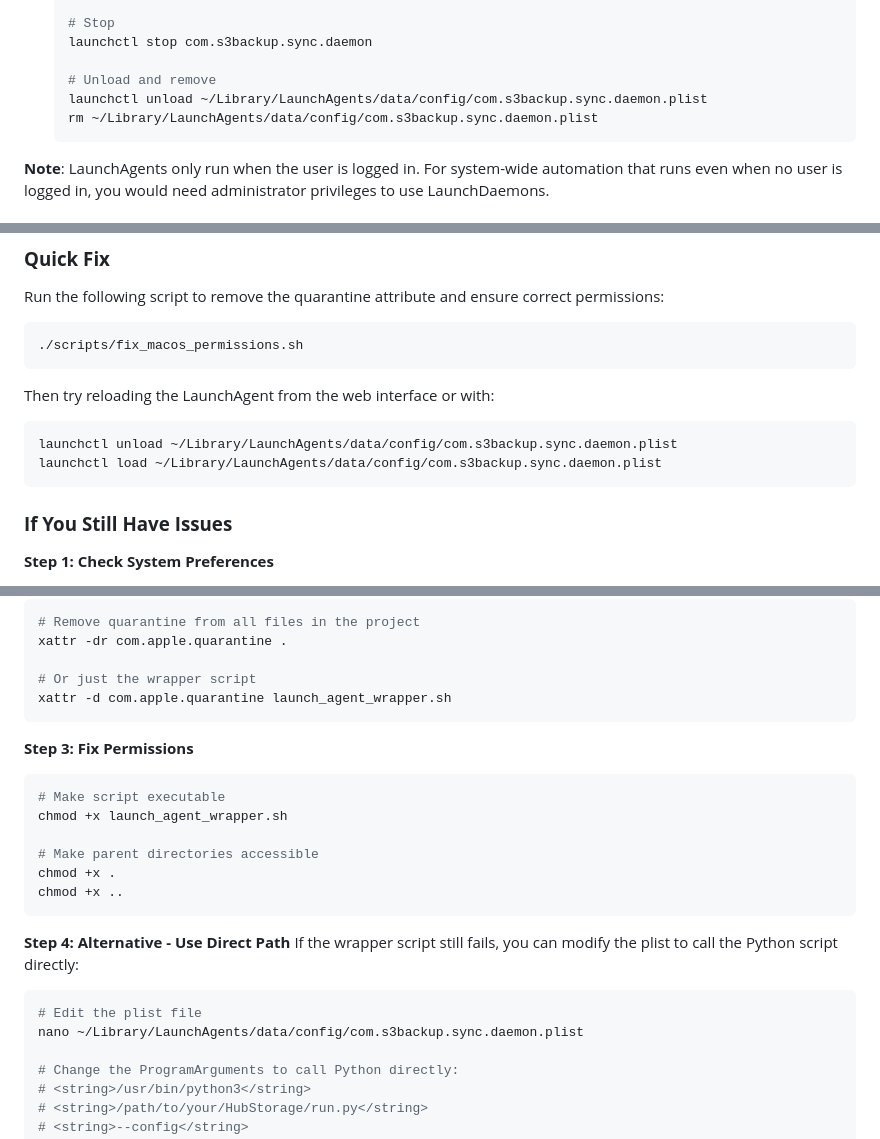
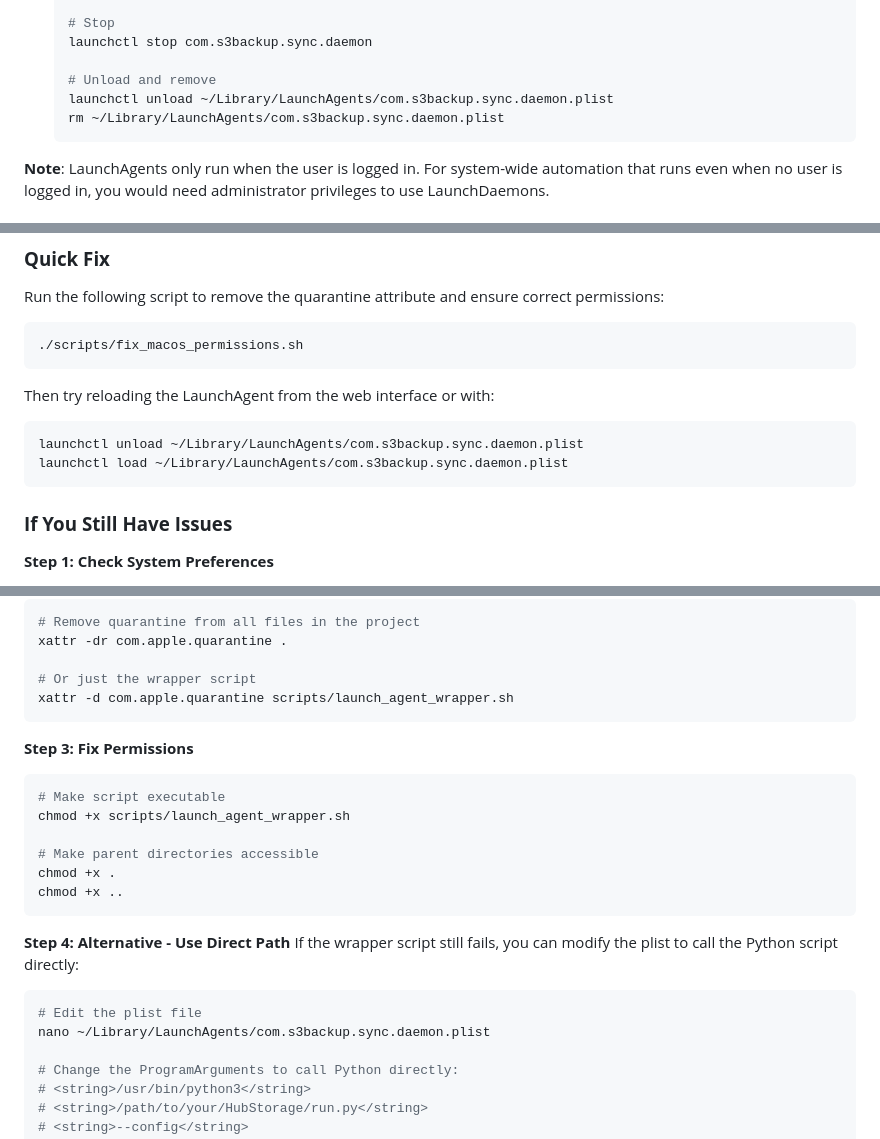
Before and after one commit to Neurotech-Hub/HubStorage, a Markdown page: README.md, 3 parts joined by grey strips. GitHub-like rendering.

````diff
--- a/README.md
+++ b/README.md
@@ -356,8 +356,8 @@ LaunchAgents run on behalf of the logged-in user and don't require administrator
    launchctl stop com.s3backup.sync.daemon
 
    # Unload and remove
-   launchctl unload ~/Library/LaunchAgents/data/config/com.s3backup.sync.daemon.plist
-   rm ~/Library/LaunchAgents/data/config/com.s3backup.sync.daemon.plist
+   launchctl unload ~/Library/LaunchAgents/com.s3backup.sync.daemon.plist
+   rm ~/Library/LaunchAgents/com.s3backup.sync.daemon.plist
    ```
 
 **Note**: LaunchAgents only run when the user is logged in. For system-wide automation that runs even when no user is logged in, you would need administrator privileges to use LaunchDaemons.
@@ -982,8 +982,8 @@ Run the following script to remove the quarantine attribute and ensure correct p
 Then try reloading the LaunchAgent from the web interface or with:
 
 ```bash
-launchctl unload ~/Library/LaunchAgents/data/config/com.s3backup.sync.daemon.plist
-launchctl load ~/Library/LaunchAgents/data/config/com.s3backup.sync.daemon.plist
+launchctl unload ~/Library/LaunchAgents/com.s3backup.sync.daemon.plist
+launchctl load ~/Library/LaunchAgents/com.s3backup.sync.daemon.plist
 ```
 
 ### **If You Still Have Issues**
@@ -1001,13 +1001,13 @@ launchctl load ~/Library/LaunchAgents/data/config/com.s3backup.sync.daemon.plist
 xattr -dr com.apple.quarantine .
 
 # Or just the wrapper script
-xattr -d com.apple.quarantine launch_agent_wrapper.sh
+xattr -d com.apple.quarantine scripts/launch_agent_wrapper.sh
 ```
 
 **Step 3: Fix Permissions**
 ```bash
 # Make script executable
-chmod +x launch_agent_wrapper.sh
+chmod +x scripts/launch_agent_wrapper.sh
 
 # Make parent directories accessible
 chmod +x .
@@ -1019,7 +1019,7 @@ If the wrapper script still fails, you can modify the plist to call the Python s
 
 ```bash
 # Edit the plist file
-nano ~/Library/LaunchAgents/data/config/com.s3backup.sync.daemon.plist
+nano ~/Library/LaunchAgents/com.s3backup.sync.daemon.plist
 
 # Change the ProgramArguments to call Python directly:
 # <string>/usr/bin/python3</string>
````
Also changed, not shown: other parts of README.md (+2 -2 lines).
